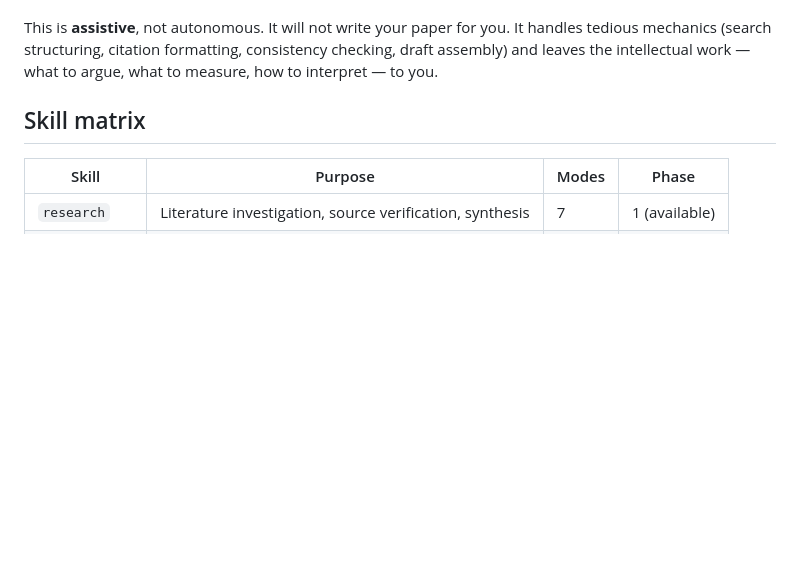
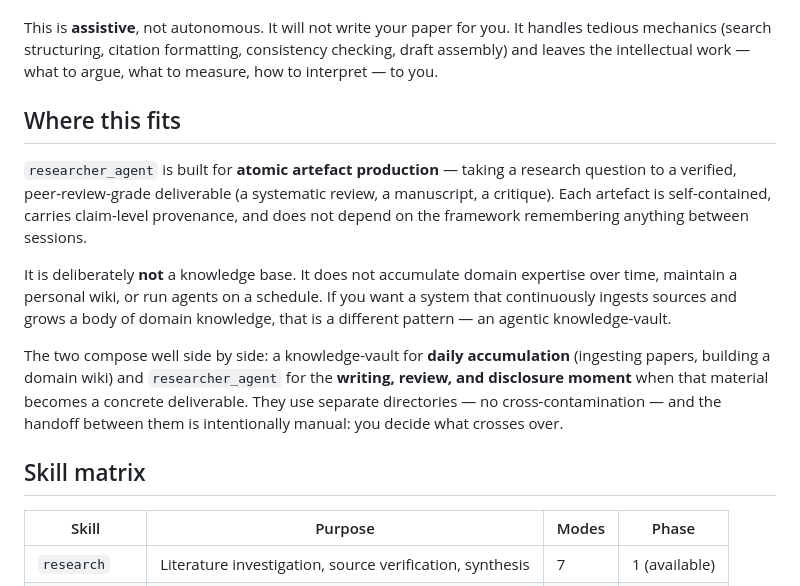
Before and after one commit to drader/researcher_agent, a Markdown page: README.md, the part around the change. GitHub-like rendering; blank space fills up the shorter version.

Commit message:
docs: add 'Where this fits' section to README
Clarifies that researcher_agent is for atomic artefact production,
not a knowledge base, and how it composes with a knowledge-vault.

```diff
--- a/README.md
+++ b/README.md
@@ -32,6 +32,27 @@ you. It handles tedious mechanics (search structuring, citation
 formatting, consistency checking, draft assembly) and leaves the
 intellectual work — what to argue, what to measure, how to interpret —
 to you.
+
+## Where this fits
+
+`researcher_agent` is built for **atomic artefact production** — taking
+a research question to a verified, peer-review-grade deliverable (a
+systematic review, a manuscript, a critique). Each artefact is
+self-contained, carries claim-level provenance, and does not depend on
+the framework remembering anything between sessions.
+
+It is deliberately **not** a knowledge base. It does not accumulate
+domain expertise over time, maintain a personal wiki, or run agents on
+a schedule. If you want a system that continuously ingests sources and
+grows a body of domain knowledge, that is a different pattern — an
+agentic knowledge-vault.
+
+The two compose well side by side: a knowledge-vault for **daily
+accumulation** (ingesting papers, building a domain wiki) and
+`researcher_agent` for the **writing, review, and disclosure moment**
+when that material becomes a concrete deliverable. They use separate
+directories — no cross-contamination — and the handoff between them is
+intentionally manual: you decide what crosses over.
 
 ## Skill matrix
 
```
